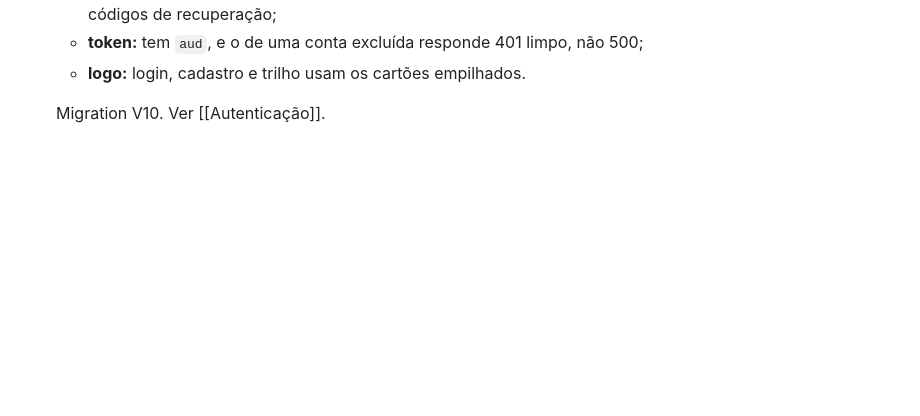
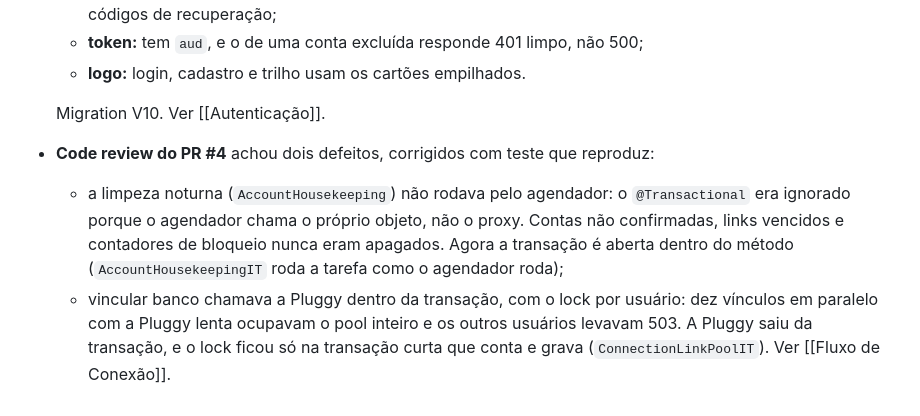
Before and after one commit to rafaeldossanto/Wallet, a Markdown page: Docs/Histórico/Linha do Tempo.md, the part around the change. Drawn GitHub-style; blank space fills up the shorter version.

Commit message:
docs: timeline records the two defects the code review of PR #4 found
Co-Authored-By: Claude Opus 5.5 <noreply@anthropic.com>

```diff
--- a/Docs/Histórico/Linha do Tempo.md
+++ b/Docs/Histórico/Linha do Tempo.md
@@ -279,3 +279,12 @@ atualizado: 2026-10-19
   - **logo:** login, cadastro e trilho usam os cartões empilhados.
 
   Migration V10. Ver [[Autenticação]].
+- **Code review do PR #4** achou dois defeitos, corrigidos com teste que reproduz:
+  - a limpeza noturna (`AccountHousekeeping`) não rodava pelo agendador: o `@Transactional` era
+    ignorado porque o agendador chama o próprio objeto, não o proxy. Contas não confirmadas, links
+    vencidos e contadores de bloqueio nunca eram apagados. Agora a transação é aberta dentro do
+    método (`AccountHousekeepingIT` roda a tarefa como o agendador roda);
+  - vincular banco chamava a Pluggy dentro da transação, com o lock por usuário: dez vínculos em
+    paralelo com a Pluggy lenta ocupavam o pool inteiro e os outros usuários levavam 503. A Pluggy
+    saiu da transação, e o lock ficou só na transação curta que conta e grava
+    (`ConnectionLinkPoolIT`). Ver [[Fluxo de Conexão]].
```
